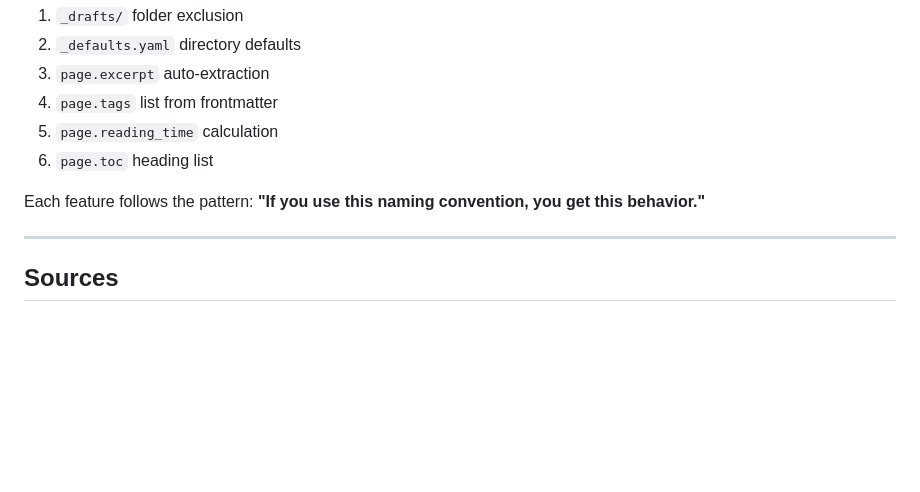
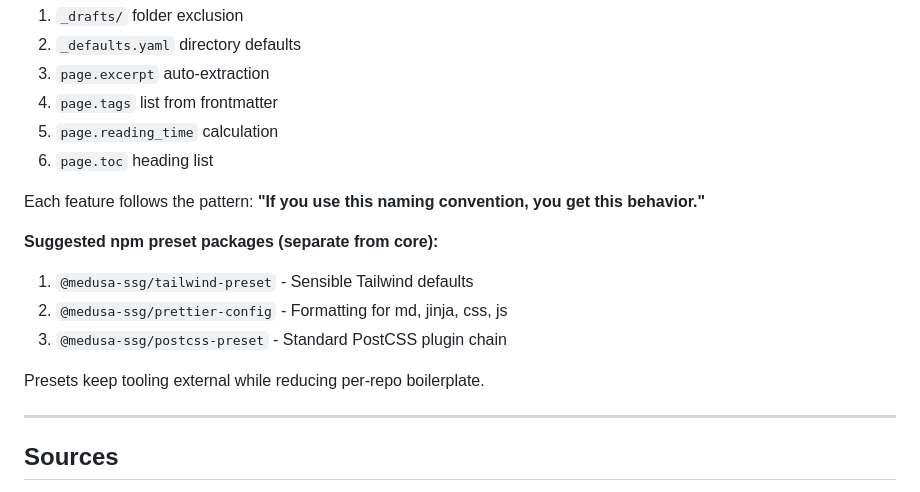
Before and after one commit to wusher/pages, a Markdown page: MEDUSA_IMPROVEMENTS.md, the part around one of its changes. GitHub-like rendering; blank space fills up the shorter version.

```diff
--- a/MEDUSA_IMPROVEMENTS.md
+++ b/MEDUSA_IMPROVEMENTS.md
@@ -196,6 +262,13 @@ More conventions → Less configuration → Simpler repos
 
 Each feature follows the pattern: **"If you use this naming convention, you get this behavior."**
 
+**Suggested npm preset packages (separate from core):**
+1. `@medusa-ssg/tailwind-preset` - Sensible Tailwind defaults
+2. `@medusa-ssg/prettier-config` - Formatting for md, jinja, css, js
+3. `@medusa-ssg/postcss-preset` - Standard PostCSS plugin chain
+
+Presets keep tooling external while reducing per-repo boilerplate.
+
 ---
 
 ## Sources
```
Also changed, not shown: other parts of MEDUSA_IMPROVEMENTS.md (+66 -0 lines).
